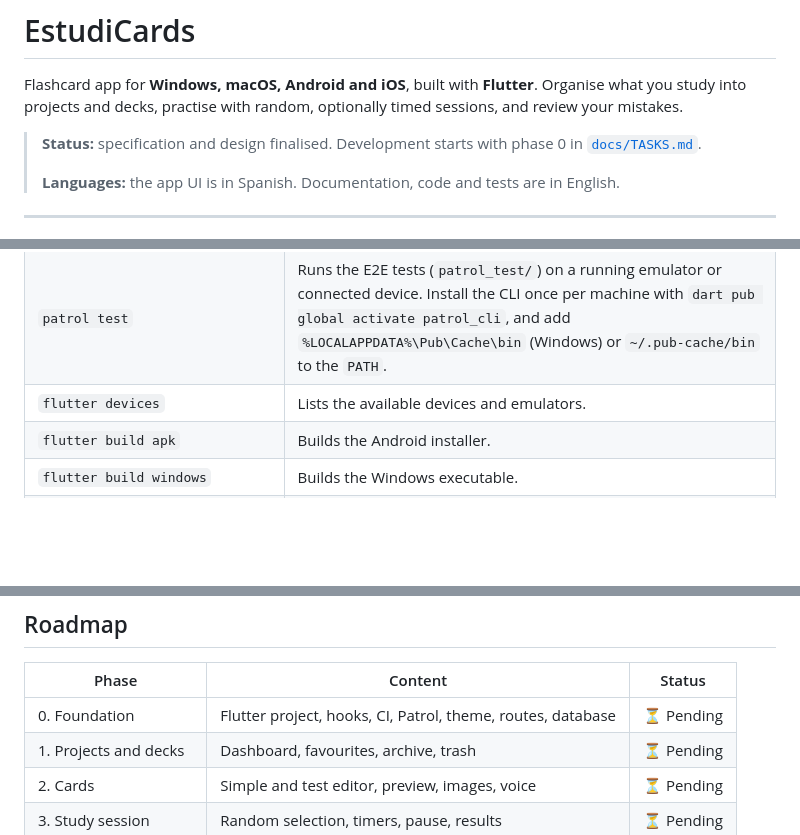
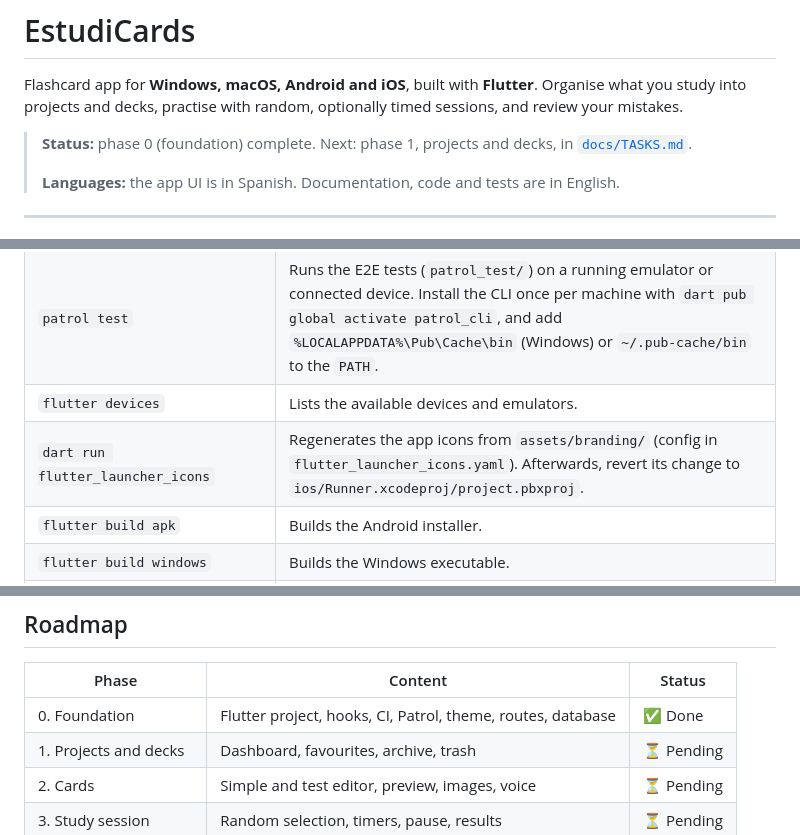
Before and after one commit to ivanalonsoe/EstudiCards, a Markdown page: README.md, 3 parts joined by grey strips. Drawn GitHub-style; blank space fills up the shorter version.

Commit message:
Document app icon setup and complete phase 0
Co-Authored-By: Claude Opus 5.5 <noreply@anthropic.com>

```diff
--- a/README.md
+++ b/README.md
@@ -2,7 +2,7 @@
 
 Flashcard app for **Windows, macOS, Android and iOS**, built with **Flutter**. Organise what you study into projects and decks, practise with random, optionally timed sessions, and review your mistakes.
 
-> **Status:** specification and design finalised. Development starts with phase 0 in [`docs/TASKS.md`](docs/TASKS.md).
+> **Status:** phase 0 (foundation) complete. Next: phase 1, projects and decks, in [`docs/TASKS.md`](docs/TASKS.md).
 >
 > **Languages:** the app UI is in Spanish. Documentation, code and tests are in English.
 
@@ -153,6 +153,7 @@ lefthook install
 | `flutter test integration_test -d <device>` | Runs the integration tests on another device, e.g. an Android emulator (`flutter devices` lists the IDs). |
 | `patrol test` | Runs the E2E tests (`patrol_test/`) on a running emulator or connected device. Install the CLI once per machine with `dart pub global activate patrol_cli`, and add `%LOCALAPPDATA%\Pub\Cache\bin` (Windows) or `~/.pub-cache/bin` to the `PATH`. |
 | `flutter devices` | Lists the available devices and emulators. |
+| `dart run flutter_launcher_icons` | Regenerates the app icons from `assets/branding/` (config in `flutter_launcher_icons.yaml`). Afterwards, revert its change to `ios/Runner.xcodeproj/project.pbxproj`. |
 | `flutter build apk` | Builds the Android installer. |
 | `flutter build windows` | Builds the Windows executable. |
 | `flutter build macos` / `flutter build ios` | Builds the app for Mac or iPhone (on a Mac). |
@@ -215,7 +216,7 @@ Full details in [`docs/SPEC.md` §8](docs/SPEC.md#8-import-and-export).
 
 | Phase | Content | Status |
 |---|---|---|
-| 0. Foundation | Flutter project, hooks, CI, Patrol, theme, routes, database | ⏳ Pending |
+| 0. Foundation | Flutter project, hooks, CI, Patrol, theme, routes, database | ✅ Done |
 | 1. Projects and decks | Dashboard, favourites, archive, trash | ⏳ Pending |
 | 2. Cards | Simple and test editor, preview, images, voice | ⏳ Pending |
 | 3. Study session | Random selection, timers, pause, results | ⏳ Pending |
```
Also changed, not shown: docs/SPEC.md (+6 -0 lines), docs/TASKS.md (+3 -2 lines).
